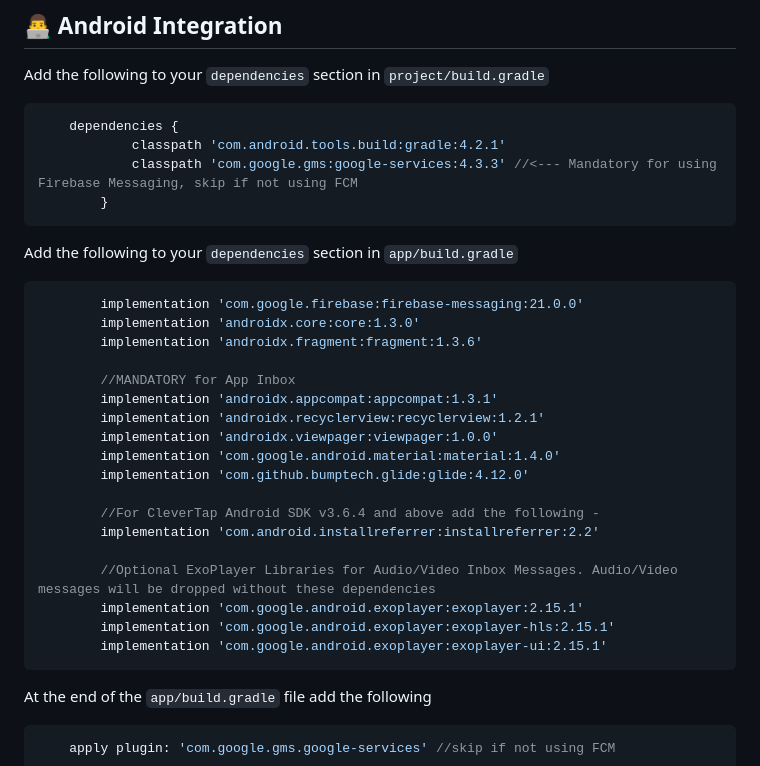
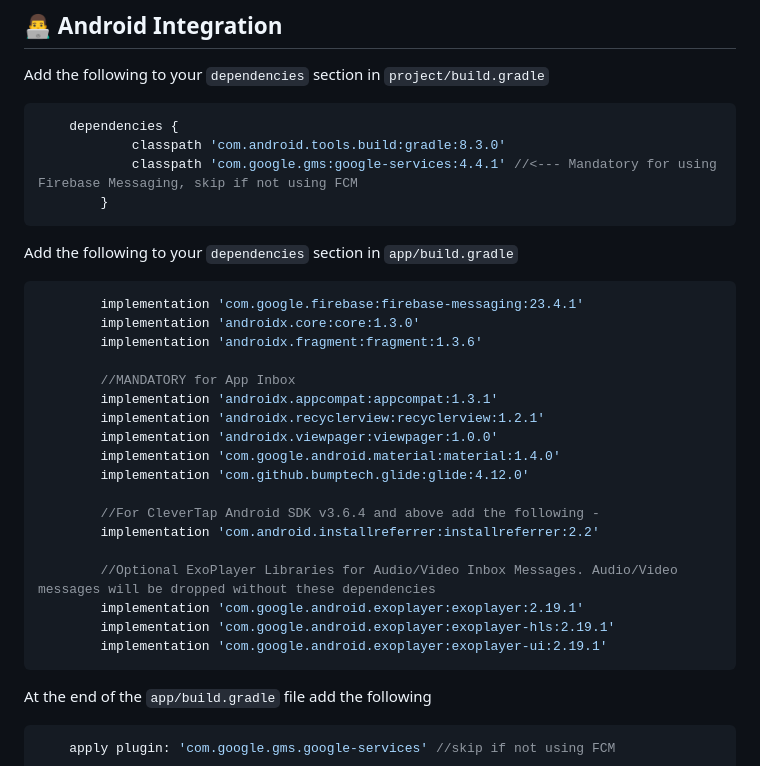
Before and after one commit to CleverTap/clevertap-flutter, a Markdown page: doc/Integrate-Android.md, the part around the change. GitHub-like rendering.

Commit message:
task(SDK-3723) - Updates Integrate-Android.md to point to the latest versions

````diff
--- a/doc/Integrate-Android.md
+++ b/doc/Integrate-Android.md
@@ -4,14 +4,14 @@ Add the following to your `dependencies` section in `project/build.gradle`
 
 ```groovy
     dependencies {
-            classpath 'com.android.tools.build:gradle:4.2.1'
-            classpath 'com.google.gms:google-services:4.3.3' //<--- Mandatory for using Firebase Messaging, skip if not using FCM
+            classpath 'com.android.tools.build:gradle:8.3.0'
+            classpath 'com.google.gms:google-services:4.4.1' //<--- Mandatory for using Firebase Messaging, skip if not using FCM
         }
 ```
 
 Add the following to your `dependencies` section in `app/build.gradle`
 ```groovy
-        implementation 'com.google.firebase:firebase-messaging:21.0.0'
+        implementation 'com.google.firebase:firebase-messaging:23.4.1'
         implementation 'androidx.core:core:1.3.0'
         implementation 'androidx.fragment:fragment:1.3.6'
 
@@ -26,9 +26,9 @@ Add the following to your `dependencies` section in `app/build.gradle`
         implementation 'com.android.installreferrer:installreferrer:2.2'
 
         //Optional ExoPlayer Libraries for Audio/Video Inbox Messages. Audio/Video messages will be dropped without these dependencies
-        implementation 'com.google.android.exoplayer:exoplayer:2.15.1'
-        implementation 'com.google.android.exoplayer:exoplayer-hls:2.15.1'
-        implementation 'com.google.android.exoplayer:exoplayer-ui:2.15.1'
+        implementation 'com.google.android.exoplayer:exoplayer:2.19.1'
+        implementation 'com.google.android.exoplayer:exoplayer-hls:2.19.1'
+        implementation 'com.google.android.exoplayer:exoplayer-ui:2.19.1'
 ```
 
 At the end of the `app/build.gradle` file add the following
````
